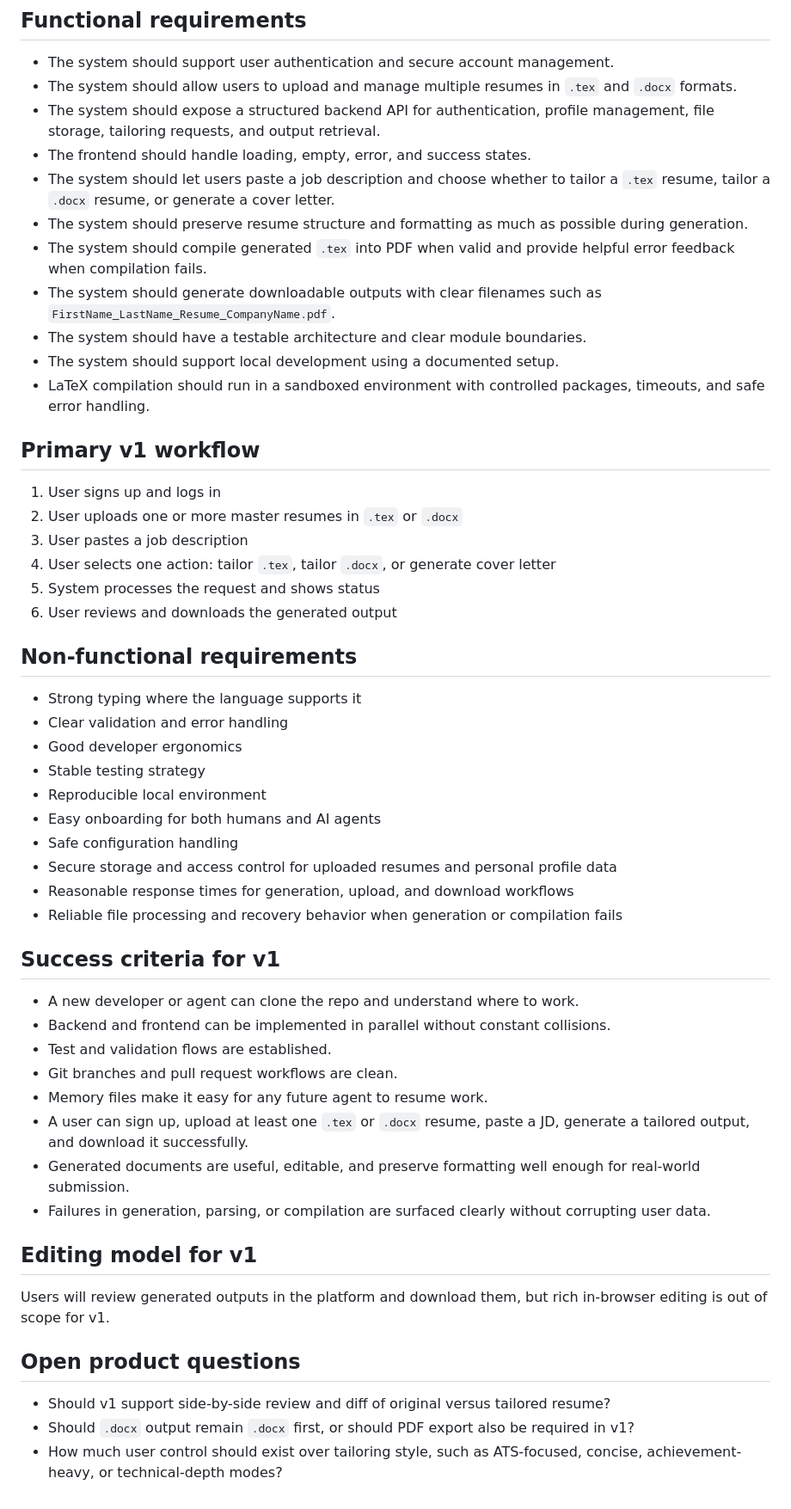
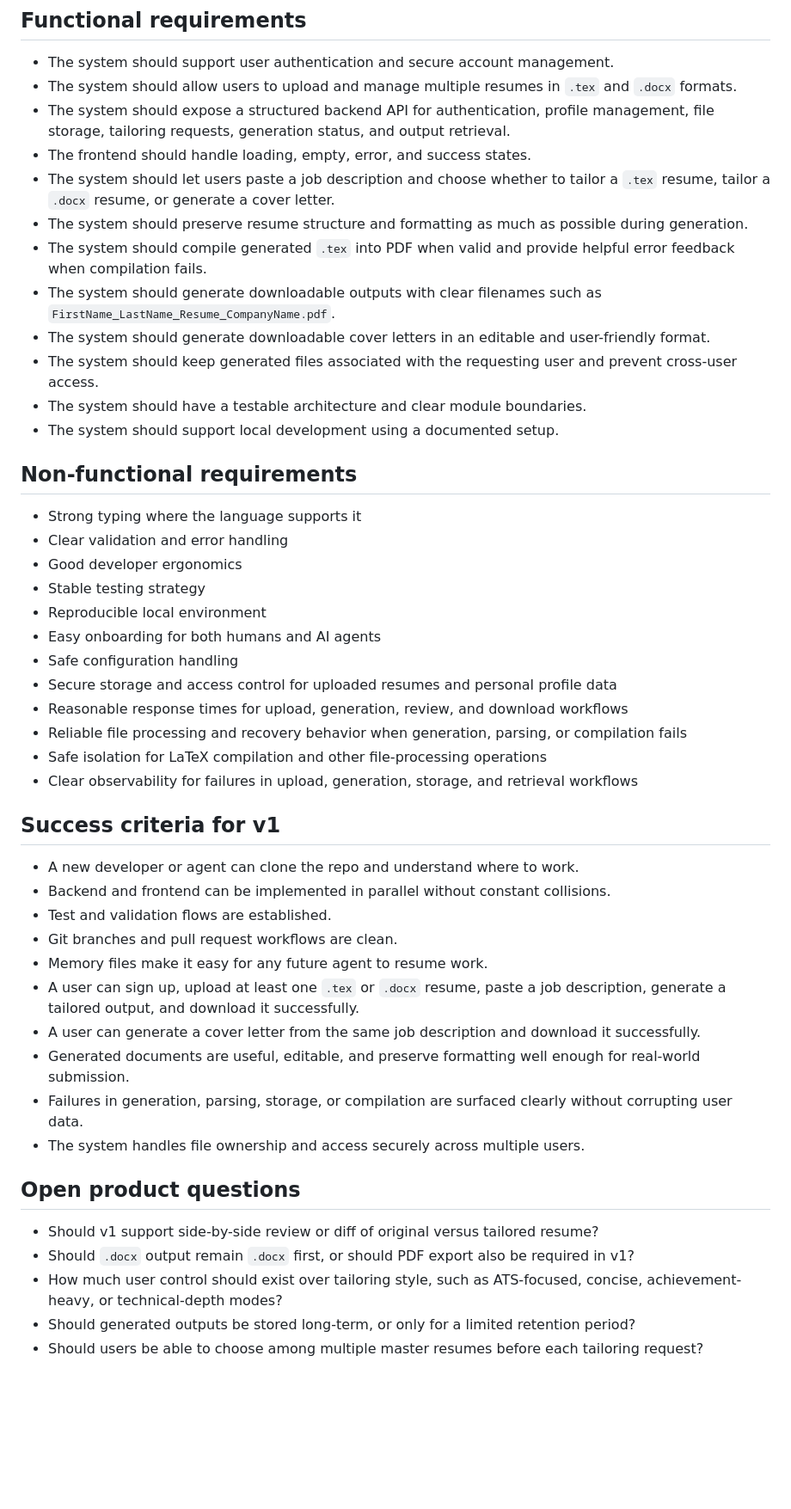
Before and after one commit to parva3105/ai-builder, a Markdown page: PRODUCT.md, the part around one of its changes. Shown at 86% size. GitHub-like rendering; blank space fills up the shorter version.

```diff
--- a/PRODUCT.md
+++ b/PRODUCT.md
@@ -60,23 +77,16 @@ Students, early-career professionals, and active job seekers spend hours manuall
 ## Functional requirements
 - The system should support user authentication and secure account management.
 - The system should allow users to upload and manage multiple resumes in `.tex` and `.docx` formats.
-- The system should expose a structured backend API for authentication, profile management, file storage, tailoring requests, and output retrieval.
+- The system should expose a structured backend API for authentication, profile management, file storage, tailoring requests, generation status, and output retrieval.
 - The frontend should handle loading, empty, error, and success states.
 - The system should let users paste a job description and choose whether to tailor a `.tex` resume, tailor a `.docx` resume, or generate a cover letter.
 - The system should preserve resume structure and formatting as much as possible during generation.
 - The system should compile generated `.tex` into PDF when valid and provide helpful error feedback when compilation fails.
 - The system should generate downloadable outputs with clear filenames such as `FirstName_LastName_Resume_CompanyName.pdf`.
+- The system should generate downloadable cover letters in an editable and user-friendly format.
+- The system should keep generated files associated with the requesting user and prevent cross-user access.
 - The system should have a testable architecture and clear module boundaries.
 - The system should support local development using a documented setup.
-- LaTeX compilation should run in a sandboxed environment with controlled packages, timeouts, and safe error handling.
-
-## Primary v1 workflow
-1. User signs up and logs in
-2. User uploads one or more master resumes in `.tex` or `.docx`
-3. User pastes a job description
-4. User selects one action: tailor `.tex`, tailor `.docx`, or generate cover letter
-5. System processes the request and shows status
-6. User reviews and downloads the generated output
 
 ## Non-functional requirements
 - Strong typing where the language supports it
@@ -87,8 +97,10 @@ Students, early-career professionals, and active job seekers spend hours manuall
 - Easy onboarding for both humans and AI agents
 - Safe configuration handling
 - Secure storage and access control for uploaded resumes and personal profile data
-- Reasonable response times for generation, upload, and download workflows
-- Reliable file processing and recovery behavior when generation or compilation fails
+- Reasonable response times for upload, generation, review, and download workflows
+- Reliable file processing and recovery behavior when generation, parsing, or compilation fails
+- Safe isolation for LaTeX compilation and other file-processing operations
+- Clear observability for failures in upload, generation, storage, and retrieval workflows
 
 ## Success criteria for v1
 - A new developer or agent can clone the repo and understand where to work.
@@ -96,14 +108,15 @@ Students, early-career professionals, and active job seekers spend hours manuall
 - Test and validation flows are established.
 - Git branches and pull request workflows are clean.
 - Memory files make it easy for any future agent to resume work.
-- A user can sign up, upload at least one `.tex` or `.docx` resume, paste a JD, generate a tailored output, and download it successfully.
+- A user can sign up, upload at least one `.tex` or `.docx` resume, paste a job description, generate a tailored output, and download it successfully.
+- A user can generate a cover letter from the same job description and download it successfully.
 - Generated documents are useful, editable, and preserve formatting well enough for real-world submission.
-- Failures in generation, parsing, or compilation are surfaced clearly without corrupting user data.
-
-## Editing model for v1
-Users will review generated outputs in the platform and download them, but rich in-browser editing is out of scope for v1.
+- Failures in generation, parsing, storage, or compilation are surfaced clearly without corrupting user data.
+- The system handles file ownership and access securely across multiple users.
 
 ## Open product questions
-- Should v1 support side-by-side review and diff of original versus tailored resume?
+- Should v1 support side-by-side review or diff of original versus tailored resume?
 - Should `.docx` output remain `.docx` first, or should PDF export also be required in v1?
 - How much user control should exist over tailoring style, such as ATS-focused, concise, achievement-heavy, or technical-depth modes?
+- Should generated outputs be stored long-term, or only for a limited retention period?
+- Should users be able to choose among multiple master resumes before each tailoring request?
```
Also changed, not shown: other parts of PRODUCT.md (+20 -3 lines).
